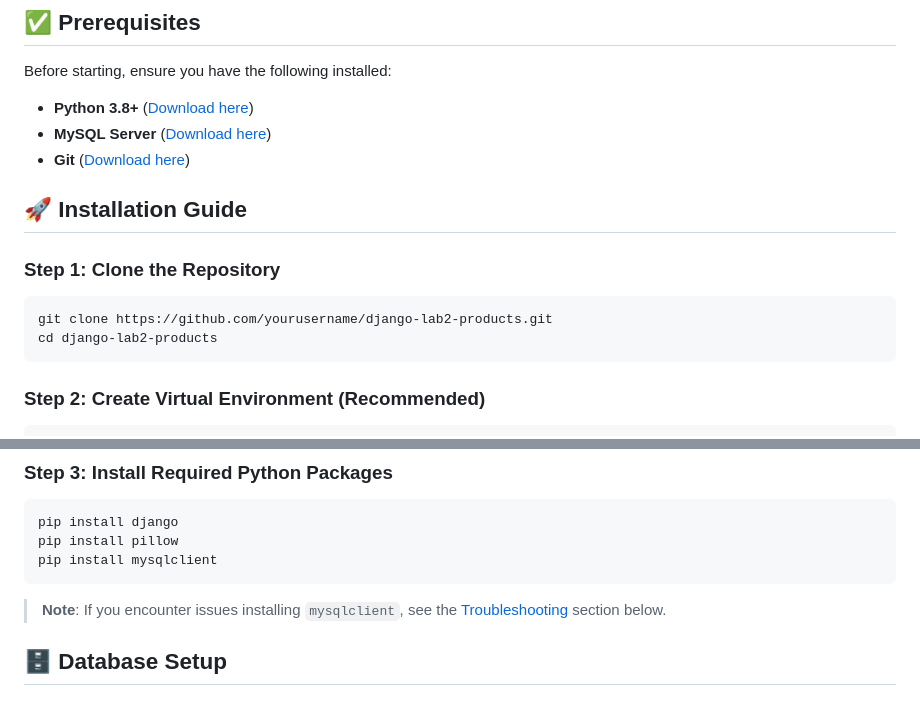
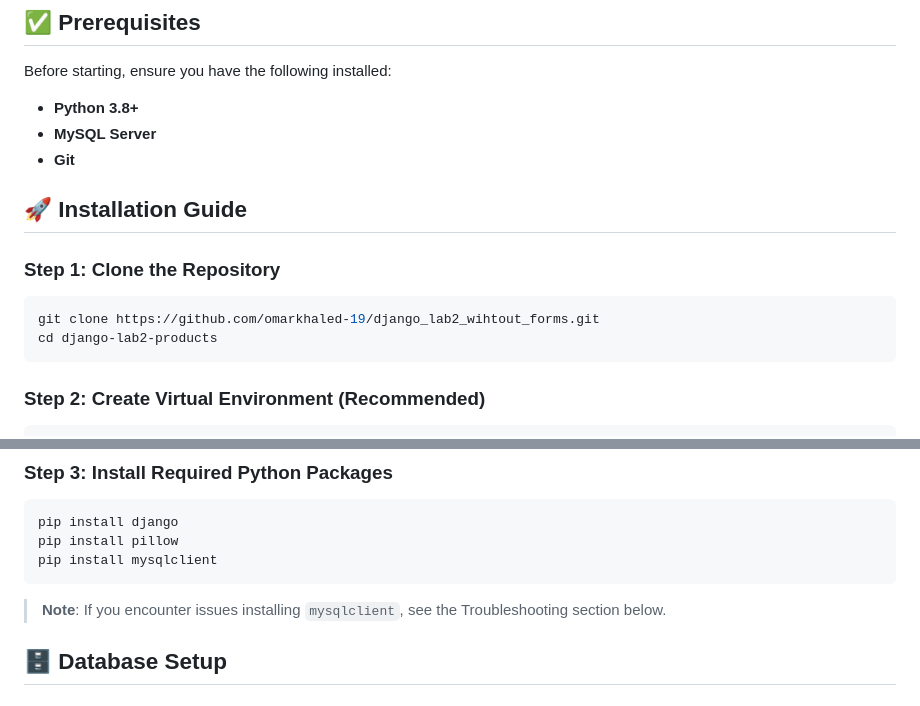
Before and after one commit to omarkhaled-19/django_lab2_without_forms, a Markdown page: README.md, 2 parts joined by grey strips. GitHub-like rendering.

````diff
--- a/README.md
+++ b/README.md
@@ -8,15 +8,15 @@ The key feature of this project is that it's built **without Django Forms** —
 
 Before starting, ensure you have the following installed:
 
-- **Python 3.8+** ([Download here](https://python.org/downloads/))
-- **MySQL Server** ([Download here](https://dev.mysql.com/downloads/mysql/))
-- **Git** ([Download here](https://git-scm.com/downloads))
+- **Python 3.8+**
+- **MySQL Server**
+- **Git**
 
 ## 🚀 Installation Guide
 
 ### Step 1: Clone the Repository
 ```bash
-git clone https://github.com/yourusername/django-lab2-products.git
+git clone https://github.com/omarkhaled-19/django_lab2_wihtout_forms.git
 cd django-lab2-products
 ```
 
@@ -39,7 +39,7 @@ pip install pillow
 pip install mysqlclient
 ```
 
-> **Note**: If you encounter issues installing `mysqlclient`, see the [Troubleshooting](#troubleshooting) section below.
+> **Note**: If you encounter issues installing `mysqlclient`, see the Troubleshooting section below.
 
 ## 🗄️ Database Setup
 
````
